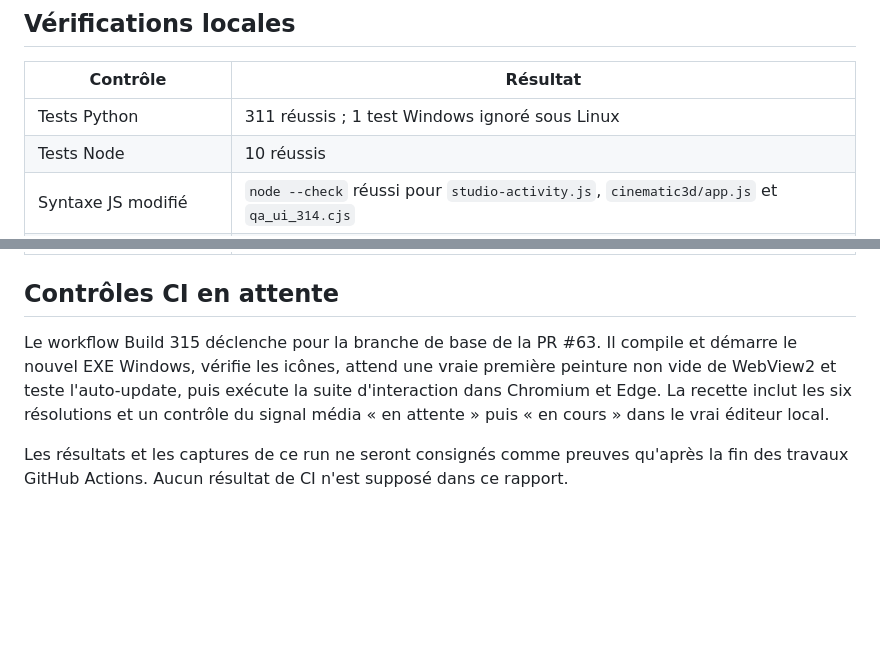
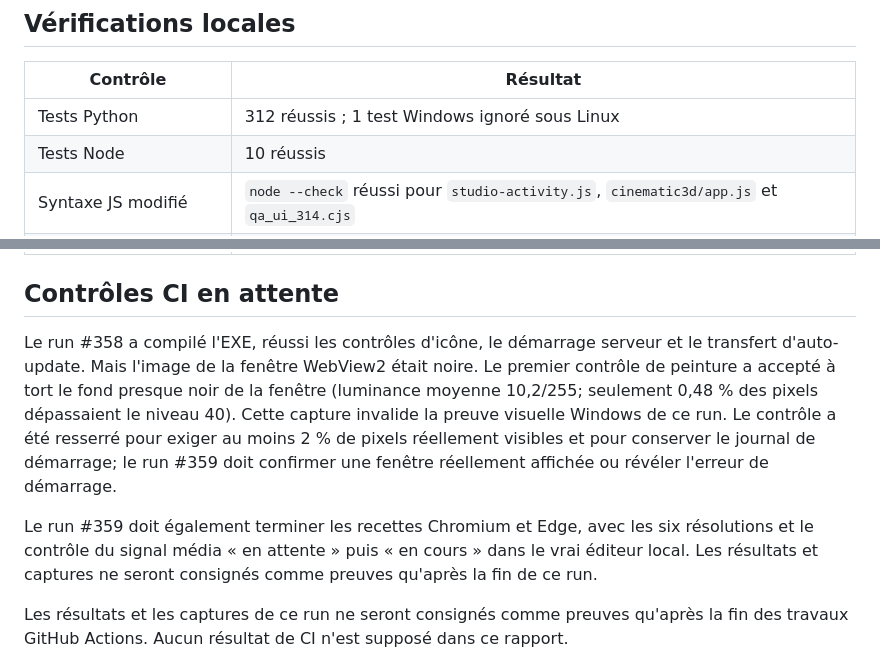
Before and after one commit to descombesclovis-maker/LocalAiVision, a Markdown page: docs/BUILD_315_AUDIT.md, 2 parts joined by grey strips. GitHub-like rendering; blank space fills up the shorter version.

Commit message:
build315: reject dark blank WebView captures

```diff
--- a/docs/BUILD_315_AUDIT.md
+++ b/docs/BUILD_315_AUDIT.md
@@ -18,7 +18,7 @@ La liste des fichiers de la PR #64 comprend uniquement le workflow CI, le relais
 
 | Contrôle | Résultat |
 |---|---|
-| Tests Python | 311 réussis ; 1 test Windows ignoré sous Linux |
+| Tests Python | 312 réussis ; 1 test Windows ignoré sous Linux |
 | Tests Node | 10 réussis |
 | Syntaxe JS modifié | `node --check` réussi pour `studio-activity.js`, `cinematic3d/app.js` et `qa_ui_314.cjs` |
 | Syntaxe Python modifié | `py_compile` réussi pour le fixture navigateur et le test de portée |
@@ -28,7 +28,9 @@ La liste des fichiers de la PR #64 comprend uniquement le workflow CI, le relais
 
 ## Contrôles CI en attente
 
-Le workflow Build 315 déclenche pour la branche de base de la PR #63. Il compile et démarre le nouvel EXE Windows, vérifie les icônes, attend une vraie première peinture non vide de WebView2 et teste l'auto-update, puis exécute la suite d'interaction dans Chromium et Edge. La recette inclut les six résolutions et un contrôle du signal média « en attente » puis « en cours » dans le vrai éditeur local.
+Le run #358 a compilé l'EXE, réussi les contrôles d'icône, le démarrage serveur et le transfert d'auto-update. Mais l'image de la fenêtre WebView2 était noire. Le premier contrôle de peinture a accepté à tort le fond presque noir de la fenêtre (luminance moyenne 10,2/255; seulement 0,48 % des pixels dépassaient le niveau 40). Cette capture invalide la preuve visuelle Windows de ce run. Le contrôle a été resserré pour exiger au moins 2 % de pixels réellement visibles et pour conserver le journal de démarrage; le run #359 doit confirmer une fenêtre réellement affichée ou révéler l'erreur de démarrage.
+
+Le run #359 doit également terminer les recettes Chromium et Edge, avec les six résolutions et le contrôle du signal média « en attente » puis « en cours » dans le vrai éditeur local. Les résultats et captures ne seront consignés comme preuves qu'après la fin de ce run.
 
 Les résultats et les captures de ce run ne seront consignés comme preuves qu'après la fin des travaux GitHub Actions. Aucun résultat de CI n'est supposé dans ce rapport.
 
```
